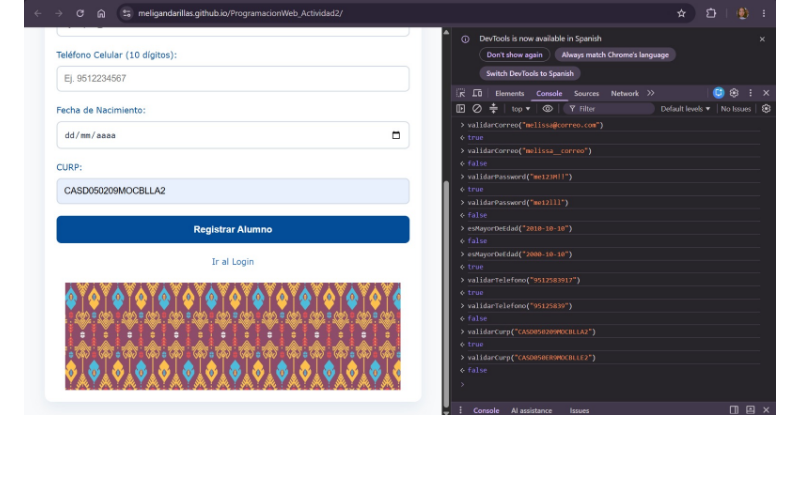
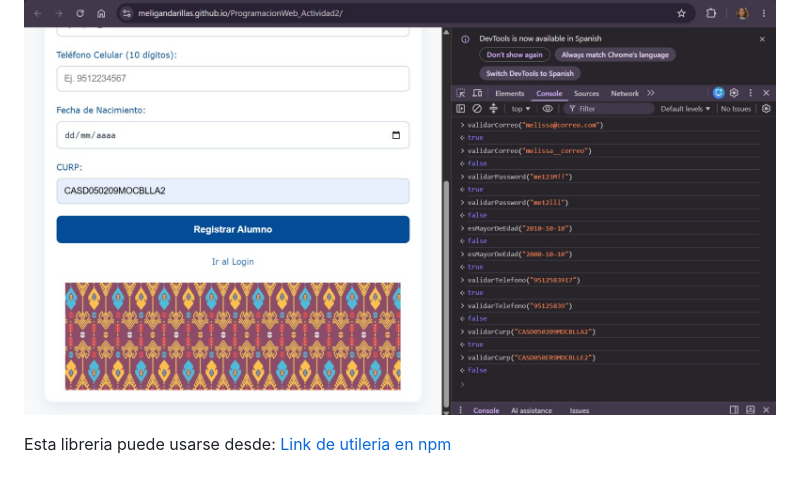
Before and after one commit to MeliGandarillas/ProgramacionWeb_Actividad2, a Markdown page: README.md, the part around the change. Rendered like a GitHub page; blank space fills up the shorter version.

Commit message:
link en README

```diff
--- a/README.md
+++ b/README.md
@@ -173,3 +173,7 @@ validarTelefono("951 223 4567"); // true
 
 ## Capturas de pantalla
 ![Consola con resultados de validaciones](img/captura_pantalla.jpeg)
+
+
+Esta libreria puede usarse desde:
+[Link de utileria en npm](https://www.npmjs.com/package/utileria-meli)
```
